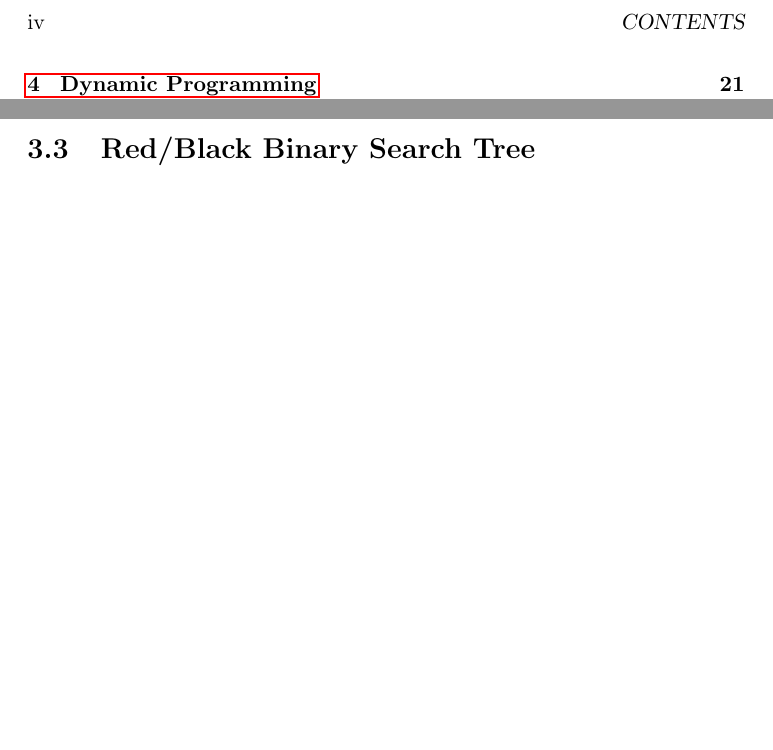
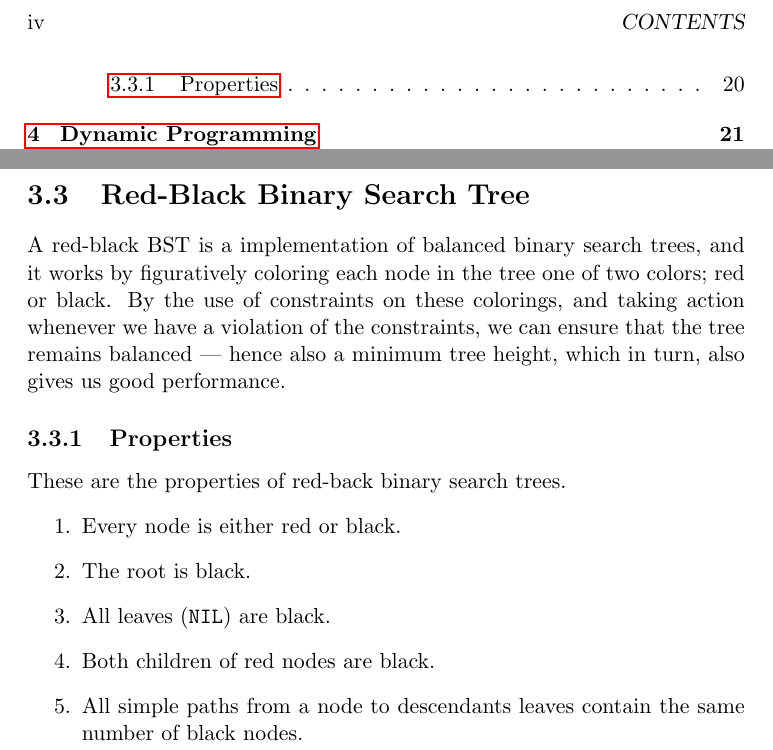
Before and after one commit to CasperBHansen/DIKU_AD_2013, a LaTeX thesis (disposition.tex, which reads balancedbinarysearchtrees.tex): two parts of pages 4 and 28 of 63, joined at a grey line, cut so that both start at the same text, the shorter picture padded with empty space. Compiled offline with pdfLaTeX.

Commit message:
Intro text for red-black bst's and properties of these.

```diff
--- a/balancedbinarysearchtrees.tex
+++ b/balancedbinarysearchtrees.tex
@@ -119,5 +119,21 @@ tree is \textit{left- or right heavy}.
 % TODO: write up cases for unbalanced trees, and how to fix them up.
 
 \newpage
-\section{Red/Black Binary Search Tree}
-...
+\section{Red-Black Binary Search Tree}
+A red-black BST is a implementation of balanced binary search trees, and it
+works by figuratively coloring each node in the tree one of two colors; red or
+black. By the use of constraints on these colorings, and taking action
+whenever we have a violation of the constraints, we can ensure that the tree
+remains balanced --- hence also a minimum tree height, which in turn, also
+gives us good performance.
+
+\subsection{Properties}
+These are the properties of red-back binary search trees.
+\begin{enumerate}
+	\item Every node is either red or black.
+	\item The root is black.
+	\item All leaves (\texttt{NIL}) are black.
+	\item Both children of red nodes are black.
+	\item All simple paths from a node to descendants leaves contain the same
+number of black nodes.
+\end{enumerate}
```
